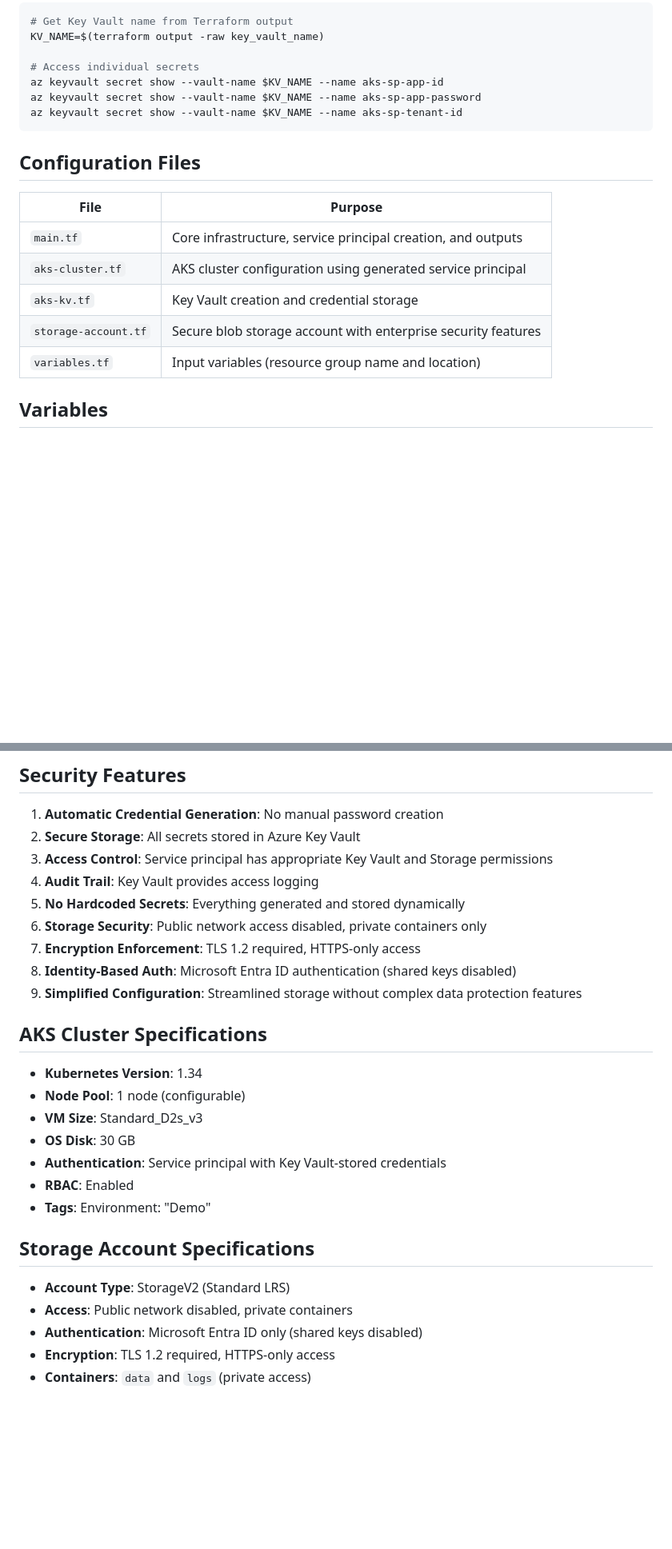
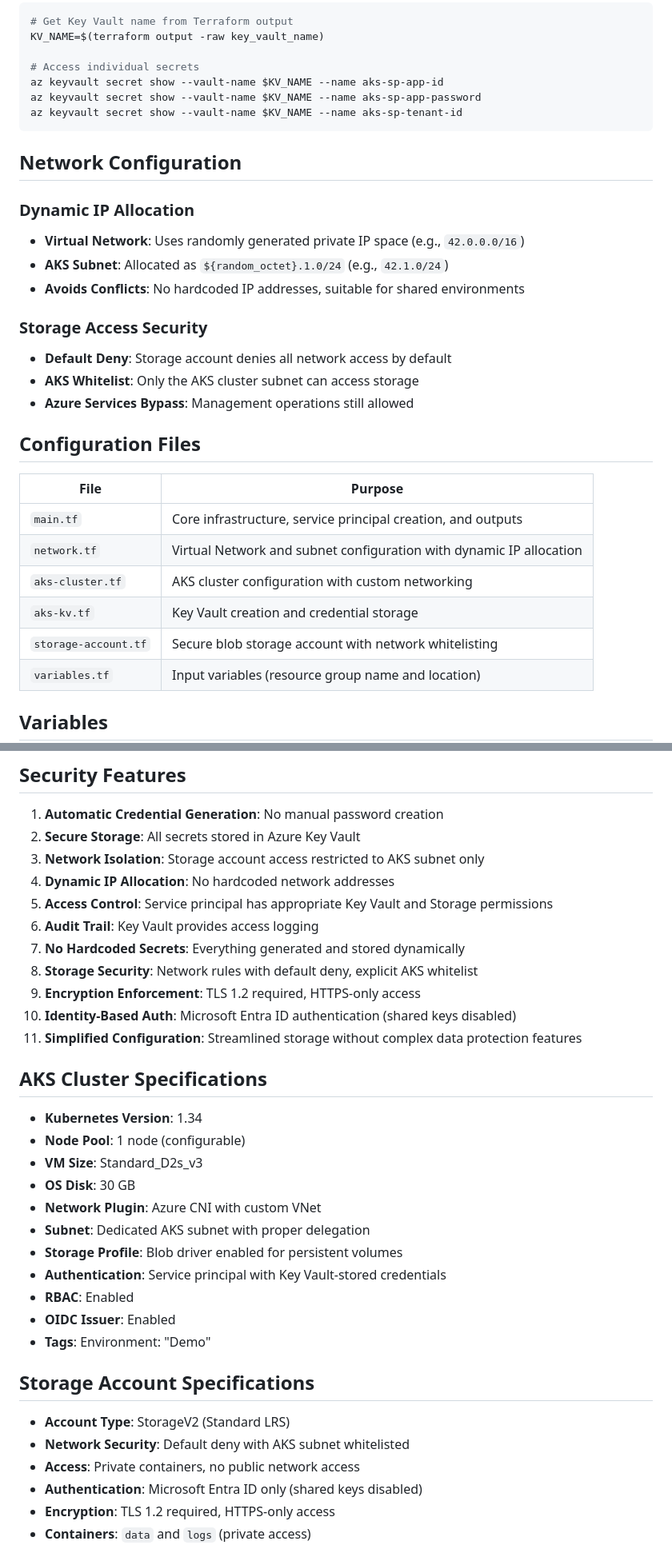
Before and after one commit to StephenLukeTodd/LinkedIn, a Markdown page: TF/AKSLab/README.md, 2 parts joined by grey strips. Shown at 80% size. Drawn GitHub-style; blank space fills up the shorter version.

Commit message:
Update README to document network integration and storage whitelisting features
Expanded documentation to cover custom VNet with dynamic IP allocation, AKS subnet configuration, and storage account network whitelisting. Added network configuration section explaining random IP space allocation and security model. Updated security highlights, architecture overview, and specifications to reflect network isolation features.
<budget:token_budget>200000</budget:token_budget>

````diff
--- a/TF/AKSLab/README.md
+++ b/TF/AKSLab/README.md
@@ -128,14 +135,27 @@ az keyvault secret show --vault-name $KV_NAME --name aks-sp-app-password
 az keyvault secret show --vault-name $KV_NAME --name aks-sp-tenant-id
 ```
 
+## Network Configuration
+
+### Dynamic IP Allocation
+- **Virtual Network**: Uses randomly generated private IP space (e.g., `42.0.0.0/16`)
+- **AKS Subnet**: Allocated as `${random_octet}.1.0/24` (e.g., `42.1.0/24`)
+- **Avoids Conflicts**: No hardcoded IP addresses, suitable for shared environments
+
+### Storage Access Security
+- **Default Deny**: Storage account denies all network access by default
+- **AKS Whitelist**: Only the AKS cluster subnet can access storage
+- **Azure Services Bypass**: Management operations still allowed
+
 ## Configuration Files
 
 | File | Purpose |
 |------|---------|
 | `main.tf` | Core infrastructure, service principal creation, and outputs |
-| `aks-cluster.tf` | AKS cluster configuration using generated service principal |
+| `network.tf` | Virtual Network and subnet configuration with dynamic IP allocation |
+| `aks-cluster.tf` | AKS cluster configuration with custom networking |
 | `aks-kv.tf` | Key Vault creation and credential storage |
-| `storage-account.tf` | Secure blob storage account with enterprise security features |
+| `storage-account.tf` | Secure blob storage account with network whitelisting |
 | `variables.tf` | Input variables (resource group name and location) |
 
 ## Variables
@@ -162,13 +182,15 @@ az keyvault secret show --vault-name $KV_NAME --name aks-sp-tenant-id
 
 1. **Automatic Credential Generation**: No manual password creation
 2. **Secure Storage**: All secrets stored in Azure Key Vault
-3. **Access Control**: Service principal has appropriate Key Vault and Storage permissions
-4. **Audit Trail**: Key Vault provides access logging
-5. **No Hardcoded Secrets**: Everything generated and stored dynamically
-6. **Storage Security**: Public network access disabled, private containers only
-7. **Encryption Enforcement**: TLS 1.2 required, HTTPS-only access
-8. **Identity-Based Auth**: Microsoft Entra ID authentication (shared keys disabled)
-9. **Simplified Configuration**: Streamlined storage without complex data protection features
+3. **Network Isolation**: Storage account access restricted to AKS subnet only
+4. **Dynamic IP Allocation**: No hardcoded network addresses
+5. **Access Control**: Service principal has appropriate Key Vault and Storage permissions
+6. **Audit Trail**: Key Vault provides access logging
+7. **No Hardcoded Secrets**: Everything generated and stored dynamically
+8. **Storage Security**: Network rules with default deny, explicit AKS whitelist
+9. **Encryption Enforcement**: TLS 1.2 required, HTTPS-only access
+10. **Identity-Based Auth**: Microsoft Entra ID authentication (shared keys disabled)
+11. **Simplified Configuration**: Streamlined storage without complex data protection features
 
 ## AKS Cluster Specifications
 
@@ -176,14 +198,19 @@ az keyvault secret show --vault-name $KV_NAME --name aks-sp-tenant-id
 - **Node Pool**: 1 node (configurable)
 - **VM Size**: Standard_D2s_v3
 - **OS Disk**: 30 GB
+- **Network Plugin**: Azure CNI with custom VNet
+- **Subnet**: Dedicated AKS subnet with proper delegation
+- **Storage Profile**: Blob driver enabled for persistent volumes
 - **Authentication**: Service principal with Key Vault-stored credentials
 - **RBAC**: Enabled
+- **OIDC Issuer**: Enabled
 - **Tags**: Environment: "Demo"
 
 ## Storage Account Specifications
 
 - **Account Type**: StorageV2 (Standard LRS)
-- **Access**: Public network disabled, private containers
+- **Network Security**: Default deny with AKS subnet whitelisted
+- **Access**: Private containers, no public network access
 - **Authentication**: Microsoft Entra ID only (shared keys disabled)
 - **Encryption**: TLS 1.2 required, HTTPS-only access
 - **Containers**: `data` and `logs` (private access)
````
Also changed, not shown: other parts of TF/AKSLab/README.md (+12 -5 lines).
